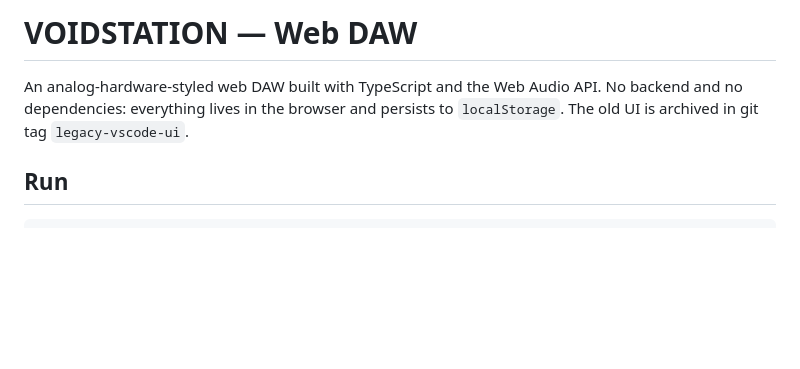
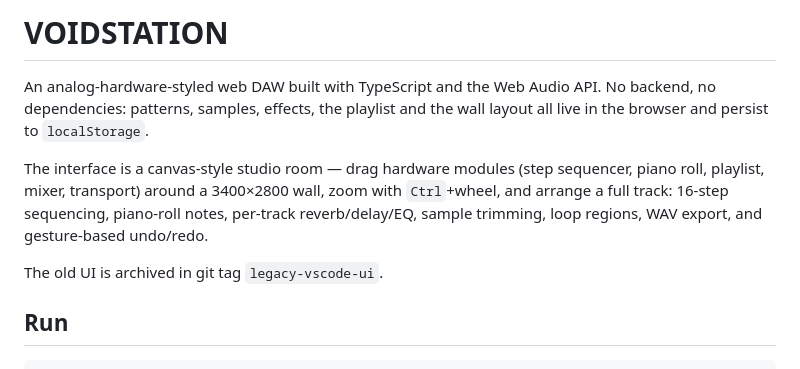
Before and after one commit to Dread1ess/voidstation, a Markdown page: README.md, the part around the change. Drawn GitHub-style; blank space fills up the shorter version.

Commit message:
docs: rewrite README intro to match current feature set

```diff
--- a/README.md
+++ b/README.md
@@ -1,9 +1,16 @@
-# VOIDSTATION — Web DAW
+# VOIDSTATION
 
 An analog-hardware-styled web DAW built with TypeScript and the Web Audio
-API. No backend and no dependencies: everything lives in the browser and
-persists to `localStorage`. The old UI is archived in git tag
-`legacy-vscode-ui`.
+API. No backend, no dependencies: patterns, samples, effects, the playlist
+and the wall layout all live in the browser and persist to `localStorage`.
+
+The interface is a canvas-style studio room — drag hardware modules (step
+sequencer, piano roll, playlist, mixer, transport) around a 3400×2800 wall,
+zoom with `Ctrl`+wheel, and arrange a full track: 16-step sequencing,
+piano-roll notes, per-track reverb/delay/EQ, sample trimming, loop regions,
+WAV export, and gesture-based undo/redo.
+
+The old UI is archived in git tag `legacy-vscode-ui`.
 
 ## Run
 
```
